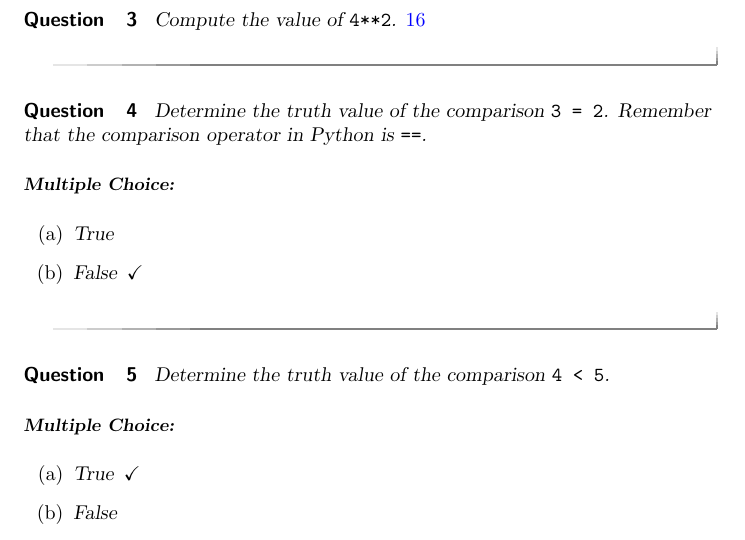
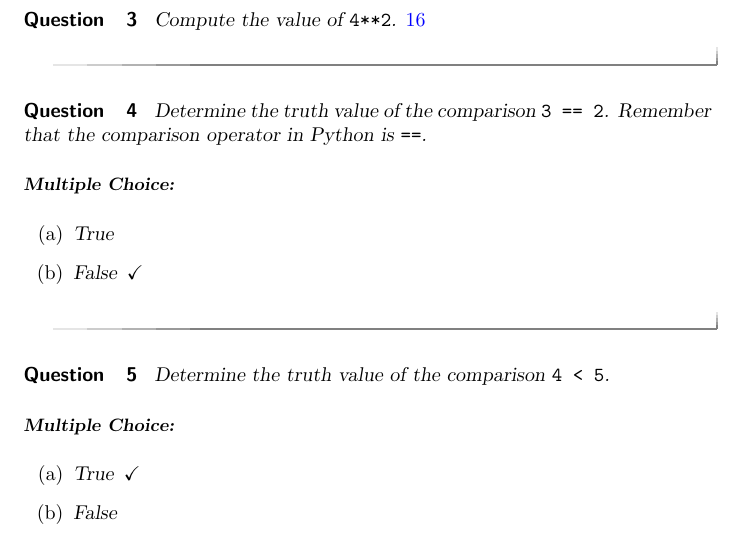
Before and after one commit to jathiel/Ximera-Xourses-NYCCT, a LaTeX document (MAT1630/Calculator/Calculator.tex): part of page 3 of 4, cut so that both start at the same text. Compiled offline with pdfLaTeX.

Commit message:
changed comp to ==

```diff
--- a/MAT1630/Calculator/Calculator.tex
+++ b/MAT1630/Calculator/Calculator.tex
@@ -60,7 +60,7 @@ Write your Python code in the cell below and click on the `Evaluate' button belo
 \end{question}
 
 \begin{question}
-	Determine the truth value of the comparison \verb|3 = 2|. Remember that the comparison operator in Python is \verb|==|.
+	Determine the truth value of the comparison \verb|3 == 2|. Remember that the comparison operator in Python is \verb|==|.
 	\begin{multipleChoice}
 		\choice{\text{True}}
 		\choice[correct]{\text{False}}
```
